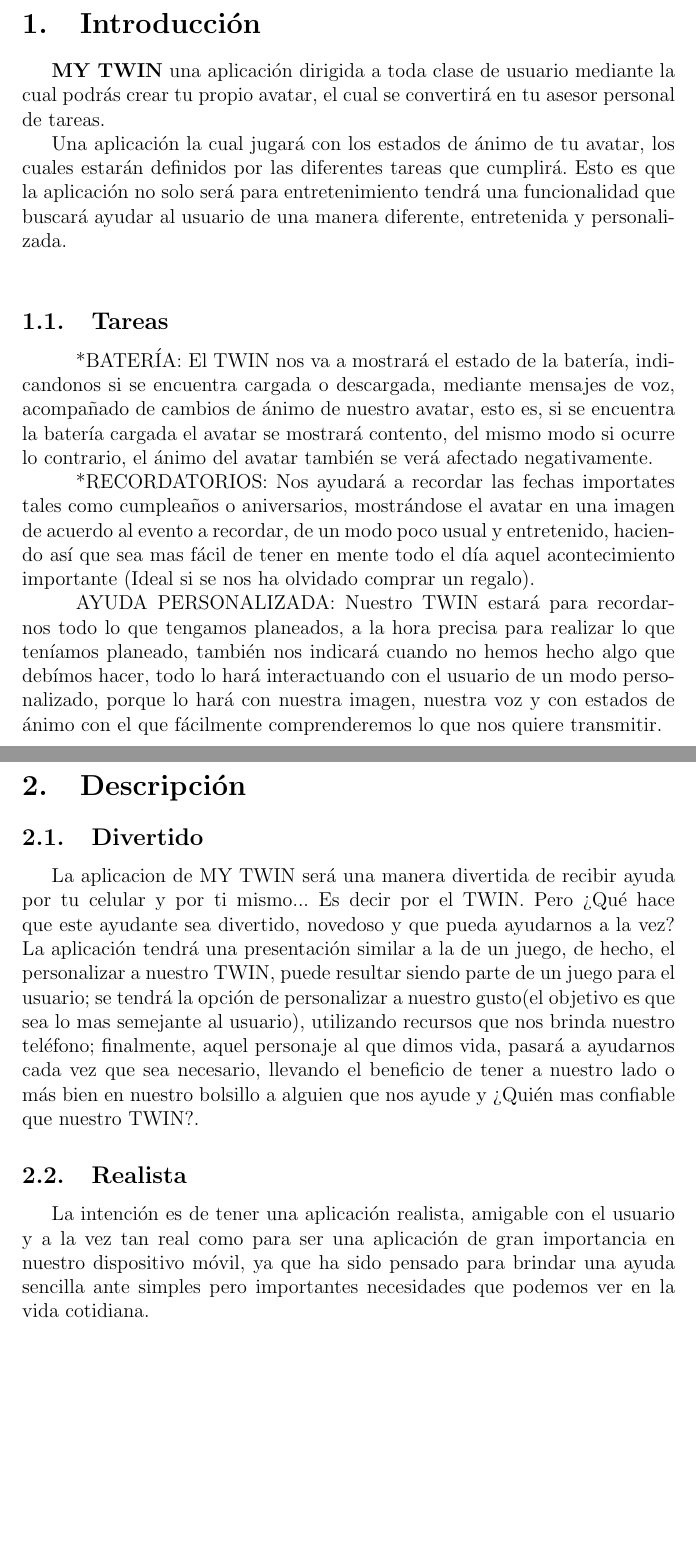
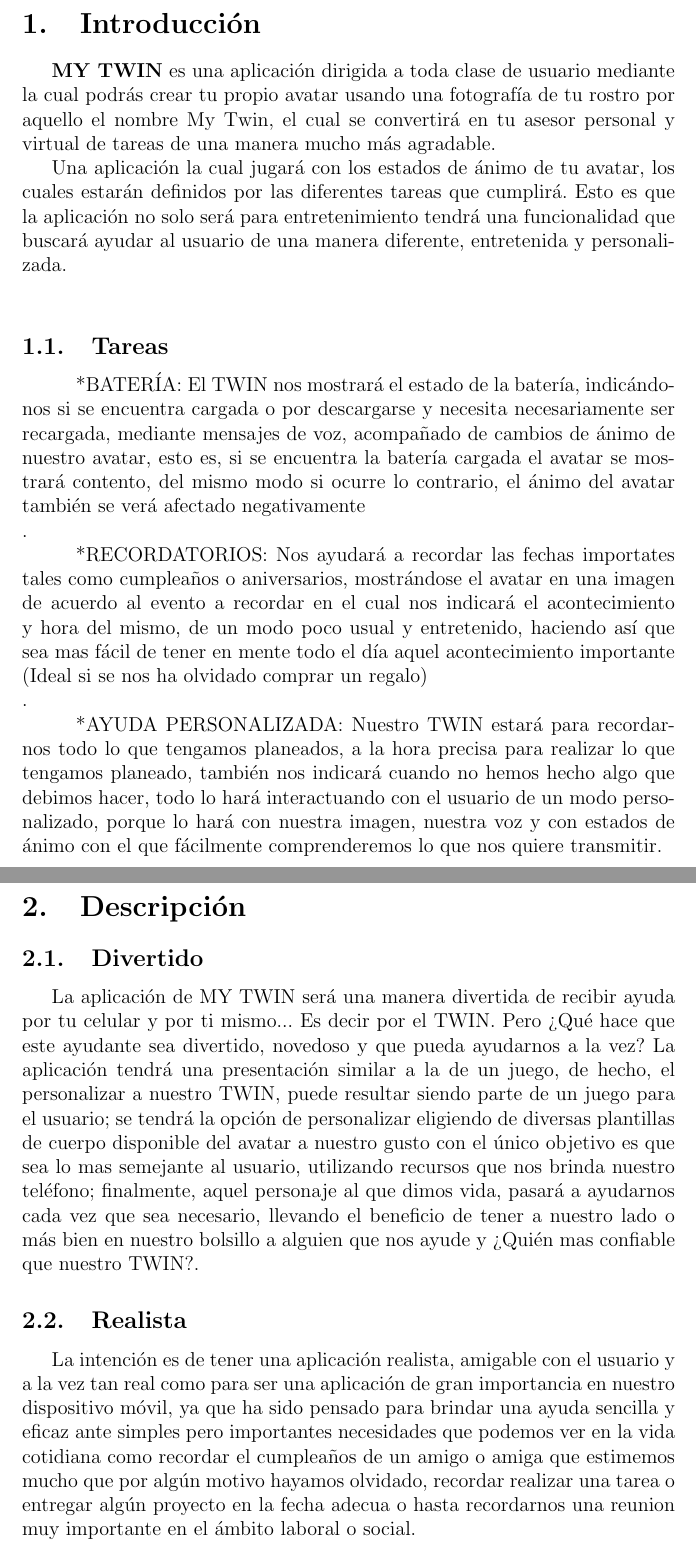
Before and after one commit to guoyu07/Descripcion-Aplicacion-Mobil, a LaTeX document (Pruebas.tex): two parts of pages 2 and 3 of 3, joined at a grey line, cut so that both start at the same text, the shorter picture padded with empty space. Compiled offline with pdfLaTeX.

Commit message:
Modificando y agregando contenido a la descripcion

```diff
--- a/Pruebas.tex
+++ b/Pruebas.tex
@@ -1,8 +1,9 @@
 \documentclass[12pt]{article}
-\usepackage[spanish]{babel}
 \usepackage{graphicx}
 \usepackage[usenames,dvipsnames]{xcolor}
 \usepackage{color}
+\usepackage[ utf8]{inputenc} %Codificación
+\usepackage[activeacute,spanish]{babel} %Para escribir en español y con tildes ej: eón y no e\'on
 
 %codigos: \begin{abstract} \end{abstract} es resumen
 %nueva pagina \newpage
@@ -24,29 +25,29 @@
 %\includegraphics[totalheight=1.2in,width=1in]{Hao}
 
 \newpage
-\section{Introducci\'on}
+\section{Introducción}
 
-\textbf{MY TWIN} una aplicaci\'on dirigida a toda clase de usuario mediante la cual podr\'as crear tu propio avatar, el cual se convertir\'a en tu asesor personal de tareas.
+\textbf{MY TWIN} es una aplicación dirigida a toda clase de usuario mediante la cual podrás crear tu propio avatar usando una fotografía de tu rostro por aquello el nombre My Twin, el cual se convertirá en tu asesor personal y virtual de tareas de una manera mucho más agradable.
 
-Una aplicaci\'on la cual jugar\'a con los estados de \'animo de tu avatar, los cuales estar\'an definidos por las diferentes tareas que cumplir\'a. Esto es que la aplicaci\'on no solo ser\'a para entretenimiento tendr\'a una funcionalidad que buscar\'a ayudar al usuario de una manera diferente, entretenida y personalizada.\\
+Una aplicación la cual jugará con los estados de ánimo de tu avatar, los cuales estarán definidos por las diferentes tareas que cumplirá. Esto es que la aplicación no solo será para entretenimiento tendrá una funcionalidad que buscará ayudar al usuario de una manera diferente, entretenida y personalizada.\\
 \subsection{Tareas}
 
-\hspace{0.2in}*BATER\'IA: El TWIN  nos va a mostrar\'a el estado de la bater\'ia, indicandonos si se encuentra cargada o descargada, mediante mensajes de voz, acompa\~nado de cambios de \'animo de nuestro avatar, esto es, si se encuentra la bater\'ia cargada el avatar se mostrar\'a contento, del mismo modo si ocurre lo contrario, el \'animo del avatar tambi\'en se ver\'a afectado negativamente.
+\hspace{0.2in}*BATERÍA: El TWIN  nos  mostrará el estado de la batería, indicándonos si se encuentra cargada o por descargarse y necesita necesariamente ser recargada, mediante mensajes de voz, acompañado de cambios de ánimo de nuestro avatar, esto es, si se encuentra la batería cargada el avatar se mostrará contento, del mismo modo si ocurre lo contrario, el ánimo del avatar también se verá afectado negativamente\\.
 
-\hspace{0.2in}*RECORDATORIOS: Nos ayudar\'a a recordar las fechas importates tales como cumplea\~nos o aniversarios, mostr\'andose el avatar en una imagen de acuerdo al evento a recordar, de un modo poco usual y entretenido, haciendo as\'i que sea mas f\'acil de tener en mente todo el d\'ia aquel acontecimiento importante (Ideal si se nos ha olvidado comprar un regalo).
+\hspace{0.2in}*RECORDATORIOS: Nos ayudará a recordar las fechas importates tales como cumpleaños o aniversarios, mostrándose el avatar en una imagen de acuerdo al evento a recordar en el cual nos indicará el acontecimiento y hora del mismo, de un modo poco usual y entretenido, haciendo así que sea mas fácil de tener en mente todo el día aquel acontecimiento importante (Ideal si se nos ha olvidado comprar un regalo)\\.
 
-\hspace{0.2in}AYUDA PERSONALIZADA: Nuestro TWIN estar\'a para recordarnos todo lo que tengamos planeados, a la hora precisa para realizar lo que ten\'iamos planeado, tambi\'en nos indicar\'a cuando no hemos hecho algo que deb\'imos hacer, todo lo har\'a interactuando con el usuario de un modo personalizado, porque lo har\'a con nuestra imagen, nuestra voz y con estados de \'animo con el que f\'acilmente comprenderemos lo que nos quiere transmitir.
+\hspace{0.2in}*AYUDA PERSONALIZADA: Nuestro TWIN estará para recordarnos todo lo que tengamos planeados, a la hora precisa para realizar lo que tengamos planeado, también nos indicará cuando no hemos hecho algo que debimos hacer, todo lo hará interactuando con el usuario de un modo personalizado, porque lo hará con nuestra imagen, nuestra voz y con estados de ánimo con el que fácilmente comprenderemos lo que nos quiere transmitir.
 
 \newpage
-\section{Descripci\'on}
+\section{Descripción}
 
 \subsection{Divertido}
-La aplicacion de MY TWIN ser\'a una manera divertida de recibir ayuda por tu celular y por ti mismo... Es decir por el TWIN.
-Pero ?`Qu\'e hace que este ayudante sea divertido, novedoso y que pueda ayudarnos a la vez?
-La aplicaci\'on tendr\'a una presentaci\'on similar a la de un juego, de hecho, el personalizar a nuestro TWIN, puede resultar siendo parte de un juego para el usuario; se tendr\'a la opci\'on de personalizar a nuestro gusto(el objetivo es que sea lo mas semejante al usuario), utilizando recursos que nos brinda nuestro tel\'efono; finalmente, aquel personaje al que dimos vida, pasar\'a a ayudarnos cada vez que sea necesario, llevando el beneficio de tener a nuestro lado o m\'as bien en nuestro bolsillo a alguien que nos ayude y ?`Qui\'en mas confiable que nuestro TWIN?.
+La aplicación de MY TWIN será una manera divertida de recibir ayuda por tu celular y por ti mismo... Es decir por el TWIN.
+Pero ¿Qué hace que este ayudante sea divertido, novedoso y que pueda ayudarnos a la vez?
+La aplicación tendrá una presentación similar a la de un juego, de hecho, el personalizar a nuestro TWIN, puede resultar siendo parte de un juego para el usuario; se tendrá la opción de personalizar eligiendo de diversas plantillas de cuerpo disponible del avatar a nuestro gusto con el único objetivo es que sea lo mas semejante al usuario, utilizando recursos que nos brinda nuestro teléfono; finalmente, aquel personaje al que dimos vida, pasará a ayudarnos cada vez que sea necesario, llevando el beneficio de tener a nuestro lado o más bien en nuestro bolsillo a alguien que nos ayude y ¿Quién mas confiable que nuestro TWIN?.
 
 \subsection{Realista}
-La intenci\'on es de tener una aplicaci\'on realista, amigable con el usuario y a la vez tan real como para ser una aplicaci\'on de gran importancia en nuestro dispositivo m\'ovil, ya que ha sido pensado para brindar una ayuda sencilla ante simples pero importantes necesidades que podemos ver en la vida cotidiana.
+La intención es de tener una aplicación realista, amigable con el usuario y a la vez tan real como para ser una aplicación de gran importancia en nuestro dispositivo móvil, ya que ha sido pensado para brindar una ayuda sencilla y eficaz ante simples pero importantes necesidades que podemos ver en la vida cotidiana como recordar el cumpleaños de un amigo o amiga que estimemos mucho que por algún motivo hayamos olvidado, recordar realizar una tarea o entregar algún proyecto en la fecha adecua o hasta recordarnos una reunion muy importante en el ámbito laboral o social.
 %\begin{figure}[h]
 %\centering
 %\includegraphics[totalheight=2in,width=2.5in]{CVPicture}\\\vspace{0.1in}  %figuras extras para parte explicativa
```
Also changed, not shown: Pruebas.pdf.
